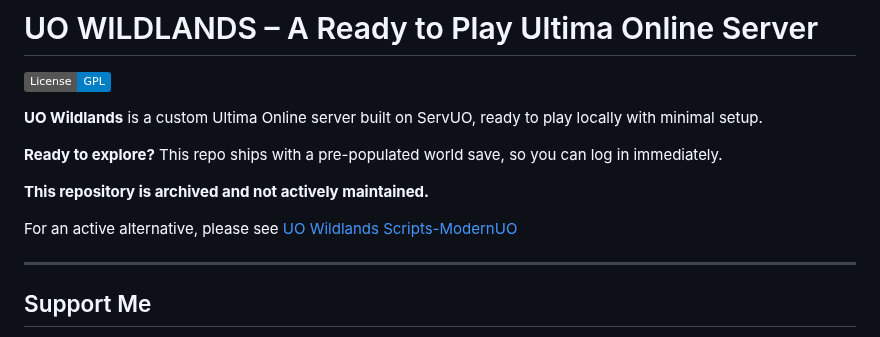
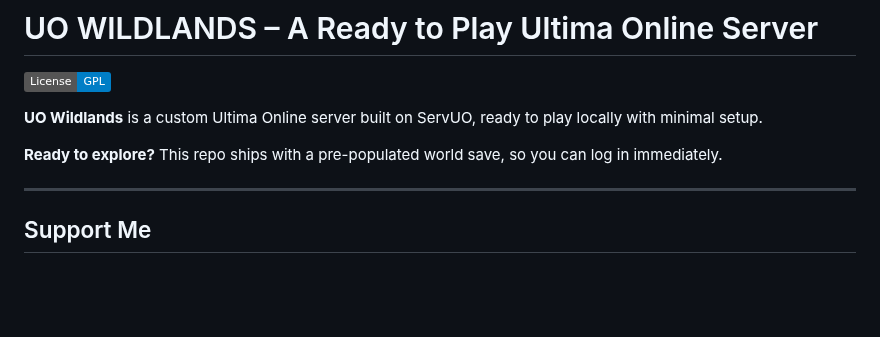
Before and after one commit to Feng-67/UO-Wildlands-Server, a Markdown page: README.md, the part around the change. GitHub-like rendering; badges without logos; blank space fills up the shorter version.

```diff
--- a/README.md
+++ b/README.md
@@ -7,10 +7,6 @@
 **UO Wildlands** is a custom Ultima Online server built on ServUO, ready to play locally with minimal setup.
 
 **Ready to explore?** This repo ships with a pre-populated world save, so you can log in immediately.
-
-**This repository is archived and not actively maintained.**
-
-For an active alternative, please see [UO Wildlands Scripts-ModernUO](https://github.com/Feng-67/UO-Wildlands-Scripts-ModernUO.git)
 
 ---
 
```
